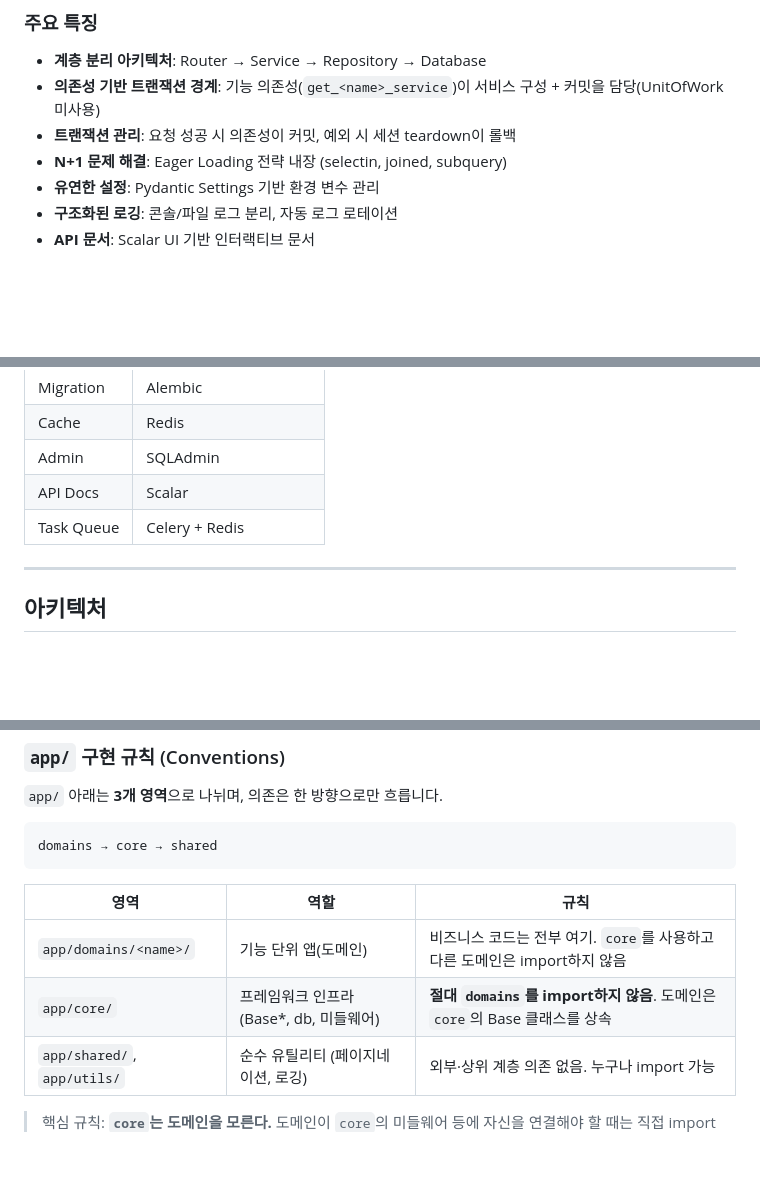
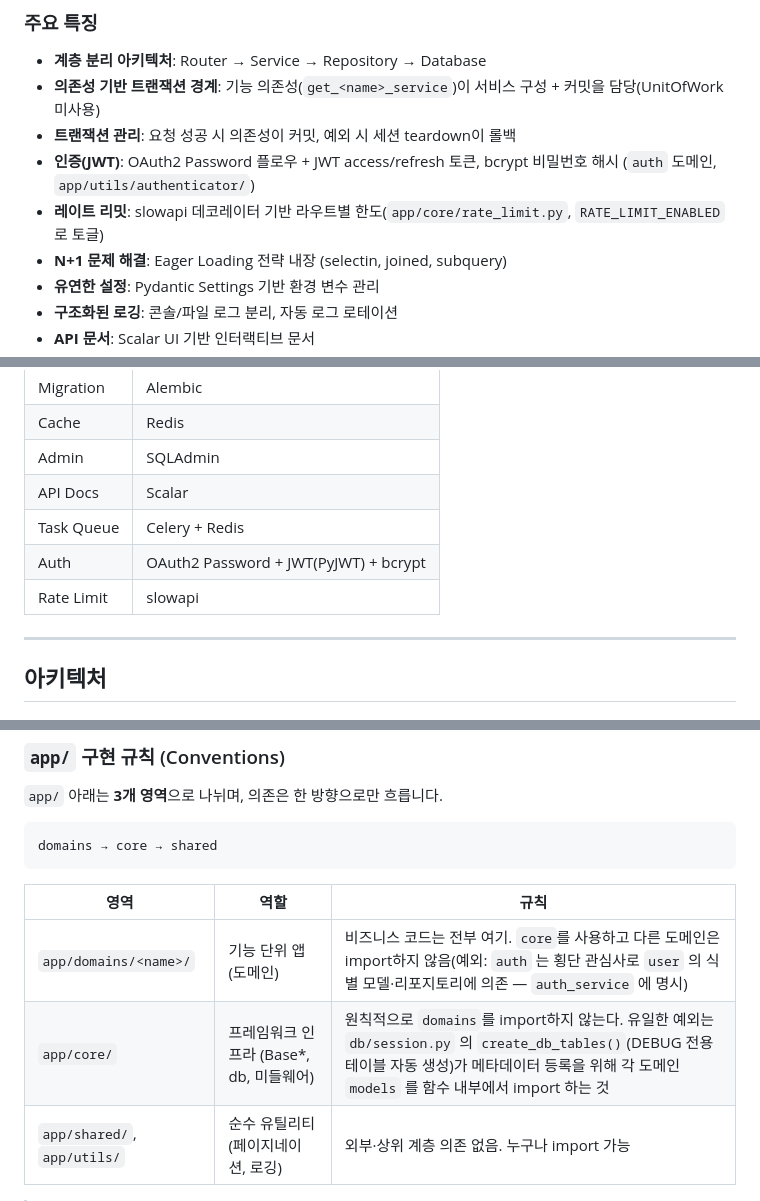
Before and after one commit to bluebamus/fastapi-default-project-structure, a Markdown page: README.md, 3 parts joined by grey strips. Rendered like a GitHub page; blank space fills up the shorter version.

Commit message:
docs: fix README drift vs code (auth/rate-limit/env/arch exceptions)
코드가 기준(ground truth):
- cp .env.sample -> .env.example (실제 파일명, .env.sample 없음)
- authenticator '스텁' -> JWT·bcrypt 실제 구현 반영
- 주요 특징/기술 스택에 인증(OAuth2+JWT+bcrypt)·레이트리밋(slowapi) 추가(누락 기능)
- 아키텍처 규칙에 실제 예외 명시: auth->user 횡단 의존, core->도메인 models
  (create_db_tables DEBUG 전용)

문서-코드 불일치는 모두 코드/파일 실제 상태를 기준으로 문서를 정정.
Co-Authored-By: Claude Opus 4.8 (1M context) <noreply@anthropic.com>

```diff
--- a/README.md
+++ b/README.md
@@ -29,6 +29,8 @@ Repository 패턴과 계층 분리 아키텍처를 적용한 FastAPI 프로젝
 - **계층 분리 아키텍처**: Router → Service → Repository → Database
 - **의존성 기반 트랜잭션 경계**: 기능 의존성(`get_<name>_service`)이 서비스 구성 + 커밋을 담당(UnitOfWork 미사용)
 - **트랜잭션 관리**: 요청 성공 시 의존성이 커밋, 예외 시 세션 teardown이 롤백
+- **인증(JWT)**: OAuth2 Password 플로우 + JWT access/refresh 토큰, bcrypt 비밀번호 해시 (`auth` 도메인, `app/utils/authenticator/`)
+- **레이트 리밋**: slowapi 데코레이터 기반 라우트별 한도(`app/core/rate_limit.py`, `RATE_LIMIT_ENABLED` 로 토글)
 - **N+1 문제 해결**: Eager Loading 전략 내장 (selectin, joined, subquery)
 - **유연한 설정**: Pydantic Settings 기반 환경 변수 관리
 - **구조화된 로깅**: 콘솔/파일 로그 분리, 자동 로그 로테이션
@@ -50,6 +52,8 @@ Repository 패턴과 계층 분리 아키텍처를 적용한 FastAPI 프로젝
 | Admin | SQLAdmin |
 | API Docs | Scalar |
 | Task Queue | Celery + Redis |
+| Auth | OAuth2 Password + JWT(PyJWT) + bcrypt |
+| Rate Limit | slowapi |
 
 ---
 
@@ -164,8 +168,8 @@ domains → core → shared
 
 | 영역 | 역할 | 규칙 |
 |------|------|------|
-| `app/domains/<name>/` | 기능 단위 앱(도메인) | 비즈니스 코드는 전부 여기. `core`를 사용하고 다른 도메인은 import하지 않음 |
-| `app/core/` | 프레임워크 인프라 (Base*, db, 미들웨어) | **절대 `domains`를 import하지 않음**. 도메인은 `core`의 Base 클래스를 상속 |
+| `app/domains/<name>/` | 기능 단위 앱(도메인) | 비즈니스 코드는 전부 여기. `core`를 사용하고 다른 도메인은 import하지 않음(예외: `auth` 는 횡단 관심사로 `user` 의 식별 모델·리포지토리에 의존 — `auth_service` 에 명시) |
+| `app/core/` | 프레임워크 인프라 (Base*, db, 미들웨어) | 원칙적으로 `domains`를 import하지 않는다. 유일한 예외는 `db/session.py` 의 `create_db_tables()`(DEBUG 전용 테이블 자동 생성)가 메타데이터 등록을 위해 각 도메인 `models` 를 함수 내부에서 import 하는 것 |
 | `app/shared/`, `app/utils/` | 순수 유틸리티 (페이지네이션, 로깅) | 외부·상위 계층 의존 없음. 누구나 import 가능 |
 
 > 핵심 규칙: **`core`는 도메인을 모른다.** 도메인이 `core`의 미들웨어 등에 자신을 연결해야 할 때는 직접 import가 아니라 등록 훅(예: `access_log_sink.register_sink()`)을 통한다.
```
Also changed, not shown: other parts of README.md (+2 -2 lines).
